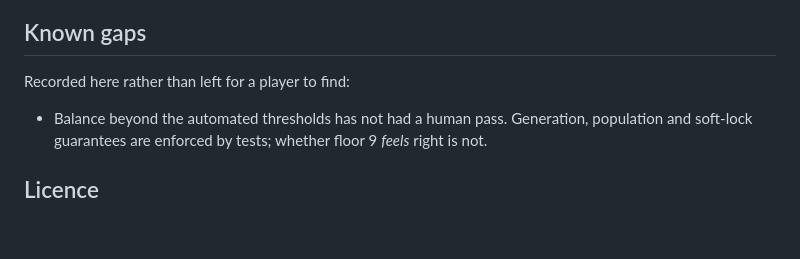
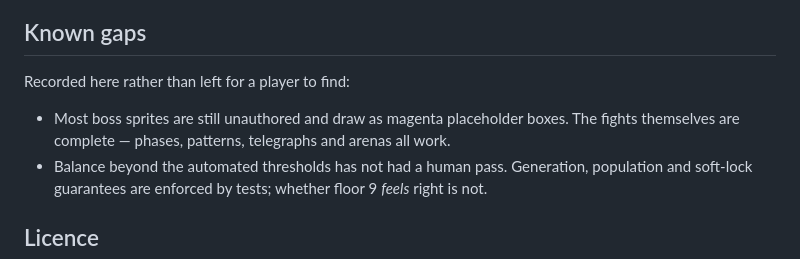
Before and after one commit to SoesanAir/office-isaac, a Markdown page: README.md, the part around the change. Rendered like a GitHub page; blank space fills up the shorter version.

Commit message:
Record the placeholder boss sprites as a known gap
The live build shows magenta boxes where boss art will go. Better stated in the
README than discovered on floor two.

Co-Authored-By: Claude <noreply@anthropic.com>

```diff
--- a/README.md
+++ b/README.md
@@ -147,6 +147,8 @@ waived, but not silently.
 
 Recorded here rather than left for a player to find:
 
+- Most boss sprites are still unauthored and draw as magenta placeholder boxes. The fights
+  themselves are complete — phases, patterns, telegraphs and arenas all work.
 - Balance beyond the automated thresholds has not had a human pass. Generation, population and
   soft-lock guarantees are enforced by tests; whether floor 9 *feels* right is not.
 
```
